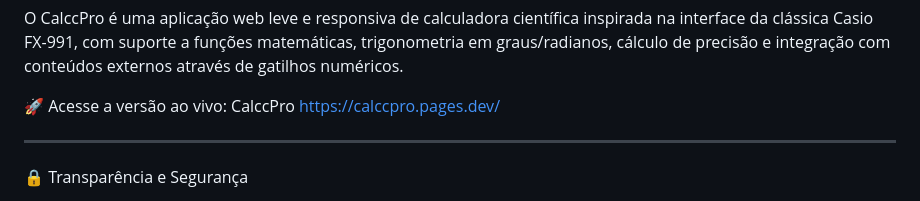
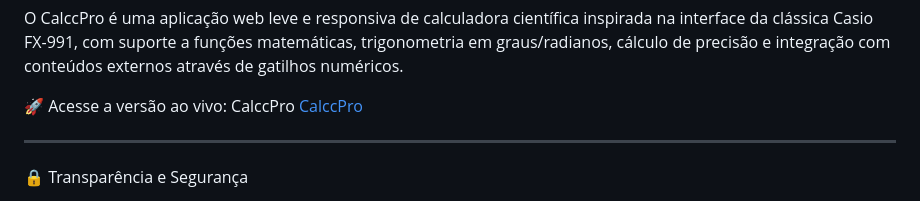
Before and after one commit to andersonadm2000/AdrCalcc, a Markdown page: README.md, the part around the change. GitHub-like rendering.

```diff
--- a/README.md
+++ b/README.md
@@ -3,7 +3,7 @@
 O CalccPro é uma aplicação web leve e responsiva de calculadora científica inspirada na interface da clássica Casio FX-991, com suporte a funções matemáticas, trigonometria em graus/radianos, cálculo de precisão e integração com conteúdos externos através de gatilhos numéricos.
 
 🚀 Acesse a versão ao vivo: CalccPro
-https://calccpro.pages.dev/
+[CalccPro](https://calccpro.pages.dev/)
 
 ---
 
```
